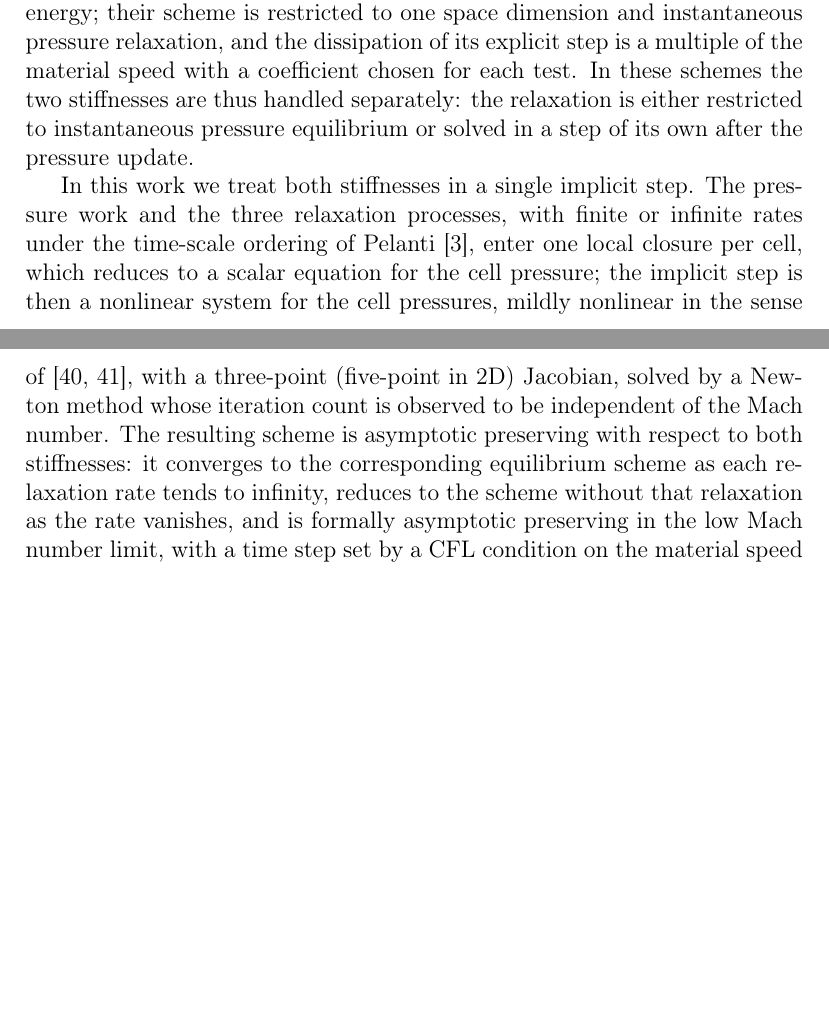
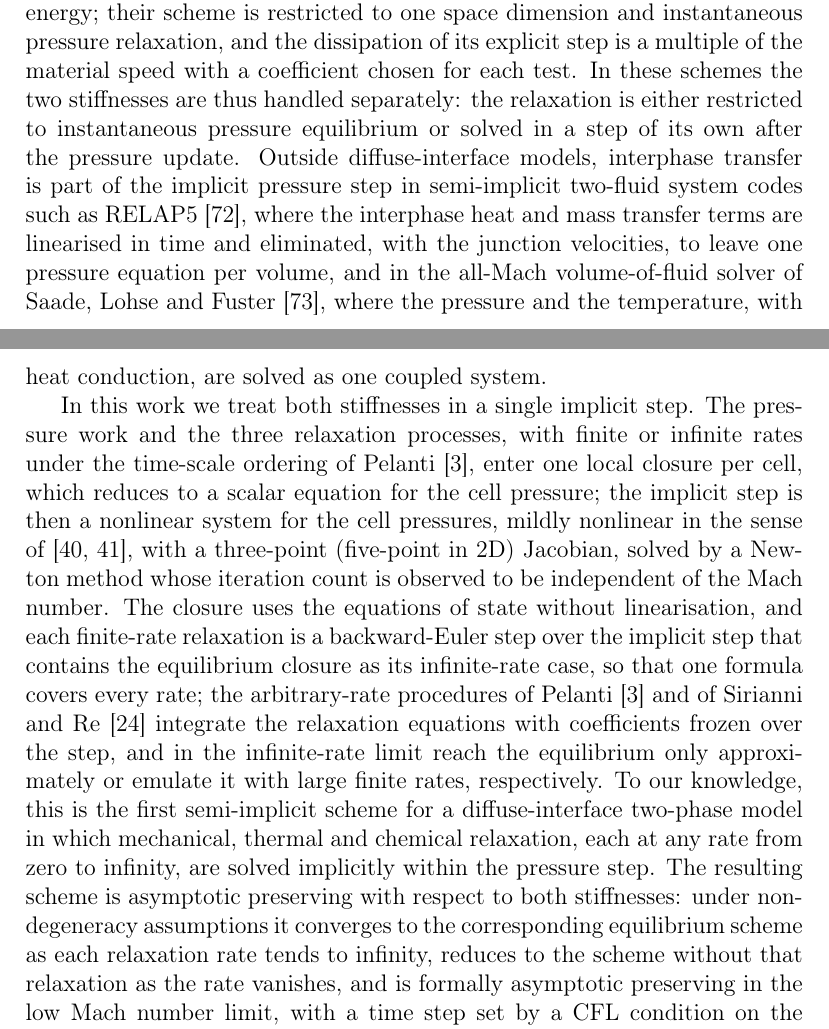
Before and after one commit to ZefengChen-Kairos/diffusionIMEX, a LaTeX paper (paper/main.tex, which reads paper/sections/01_introduction.tex): two parts of pages 4 and 5 of 50 before the commit and two parts of pages 4 and 5 of 51 after it, joined at a grey line, cut so that both start at the same text, the shorter picture padded with empty space. Compiled offline with pdfLaTeX.

Commit message:
Paper introduction: interphase transfer in implicit pressure steps outside diffuse-interface models (RELAP5, Saade et al. 2023); backward-Euler finite-rate closures containing the equilibrium closure; novelty statement
Co-Authored-By: Claude Opus 5.5 <noreply@anthropic.com>
Claude-Session: https://claude.ai/code/session_01S1n65tsz3avypBq5vvRFNT

```diff
--- a/paper/sections/01_introduction.tex
+++ b/paper/sections/01_introduction.tex
@@ -85,15 +85,26 @@ iterations and the phase internal energies are corrected to conserve total energ
 space dimension and instantaneous pressure relaxation, and the dissipation of its explicit step is a multiple of the
 material speed with a coefficient chosen for each test. In these schemes the two stiffnesses are thus handled
 separately: the relaxation is either restricted to instantaneous pressure equilibrium or solved in a step of its own
-after the pressure update.
+after the pressure update. Outside diffuse-interface models, interphase transfer is part of the implicit pressure step
+in semi-implicit two-fluid system codes such as RELAP5 \cite{RELAP5}, where the interphase heat and mass transfer terms
+are linearised in time and eliminated, with the junction velocities, to leave one pressure equation per volume, and in
+the all-Mach volume-of-fluid solver of Saade, Lohse and Fuster \cite{Saade2023}, where the pressure and the temperature, with heat
+conduction, are solved as one coupled system.
 
 In this work we treat both stiffnesses in a single implicit step. The pressure work and the three relaxation processes,
 with finite or infinite rates under the time-scale ordering of Pelanti
 \cite{Pelanti2022}, enter one local closure per cell, which reduces to a scalar equation
 for the cell pressure; the implicit step is then a nonlinear system for the cell pressures, mildly nonlinear in the
 sense of \cite{DumbserCasulli2016,CasulliZanolli2012}, with a three-point (five-point in 2D) Jacobian, solved by a Newton
-method whose iteration count is observed to be independent of the Mach number. The resulting scheme is asymptotic
-preserving with respect to both stiffnesses: it converges to the corresponding equilibrium scheme as each relaxation
+method whose iteration count is observed to be independent of the Mach number. The closure uses the equations of state
+without linearisation, and each finite-rate relaxation is a backward-Euler step over the implicit step that contains
+the equilibrium closure as its infinite-rate case, so that one formula covers every rate; the arbitrary-rate procedures
+of Pelanti \cite{Pelanti2022} and of Sirianni and Re \cite{SirianniRe2026} integrate the relaxation equations with
+coefficients frozen over the step, and in the infinite-rate limit reach the equilibrium only approximately or emulate it
+with large finite rates, respectively. To our knowledge, this is the first semi-implicit scheme for a diffuse-interface
+two-phase model in which mechanical, thermal and chemical relaxation, each at any rate from zero to infinity, are solved
+implicitly within the pressure step. The resulting scheme is asymptotic preserving with respect to both stiffnesses:
+under non-degeneracy assumptions it converges to the corresponding equilibrium scheme as each relaxation
 rate tends to infinity, reduces to the scheme without that relaxation as the rate vanishes, and is formally asymptotic
 preserving in the low Mach number limit, with a time step set by a CFL condition on the material speed only, whatever
 the Mach number and the relaxation rates.
```
Also changed, not shown: paper/refs.bib (+20 -0 lines).
